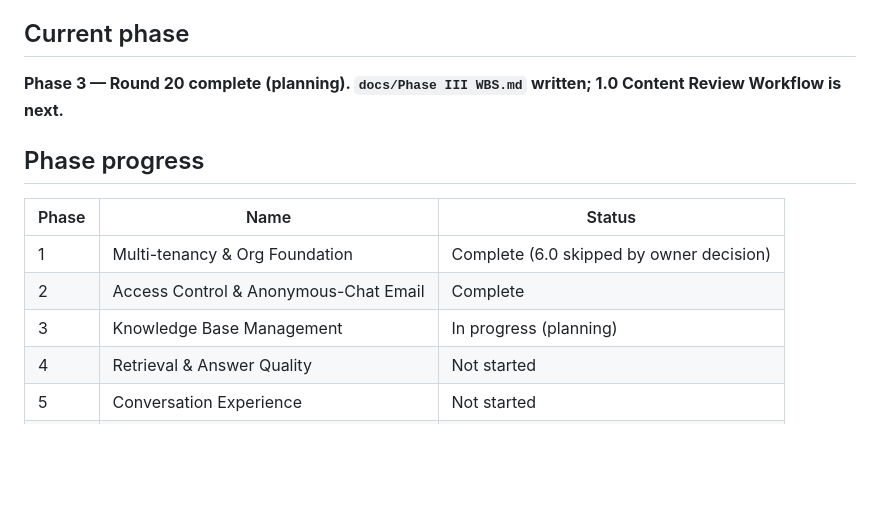
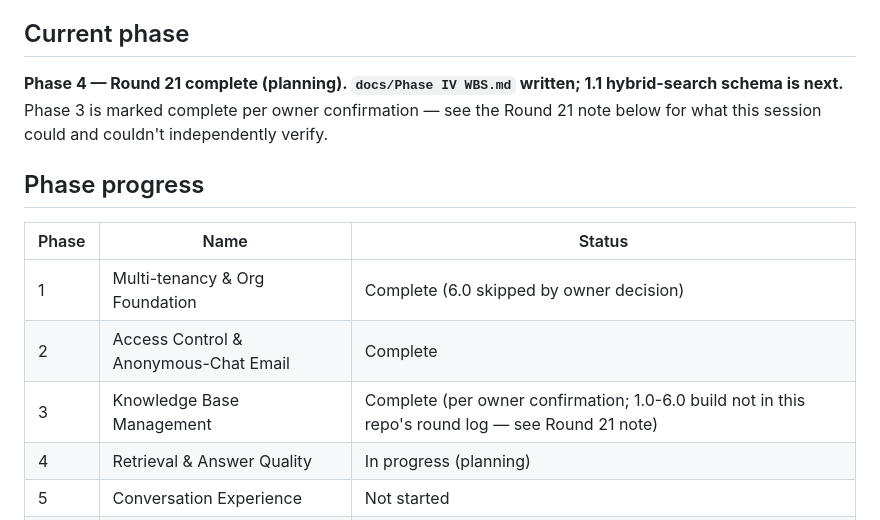
Before and after one commit to BT-Rajan/SupportLM, a Markdown page: docs/STATUS.md, the part around one of its changes. Rendered like a GitHub page; blank space fills up the shorter version.

```diff
--- a/docs/STATUS.md
+++ b/docs/STATUS.md
@@ -5,8 +5,10 @@
 
 ## Current phase
 
-**Phase 3 — Round 20 complete (planning). `docs/Phase III WBS.md`
-written; 1.0 Content Review Workflow is next.**
+**Phase 4 — Round 21 complete (planning). `docs/Phase IV WBS.md`
+written; 1.1 hybrid-search schema is next.** Phase 3 is marked
+complete per owner confirmation — see the Round 21 note below for
+what this session could and couldn't independently verify.
 
 ## Phase progress
 
@@ -14,8 +16,8 @@ written; 1.0 Content Review Workflow is next.**
 |-------|-----------------------------------------|-------------|
 | 1     | Multi-tenancy & Org Foundation           | Complete (6.0 skipped by owner decision) |
 | 2     | Access Control & Anonymous-Chat Email    | Complete    |
-| 3     | Knowledge Base Management                | In progress (planning) |
-| 4     | Retrieval & Answer Quality                | Not started |
+| 3     | Knowledge Base Management                | Complete (per owner confirmation; 1.0-6.0 build not in this repo's round log — see Round 21 note) |
+| 4     | Retrieval & Answer Quality                | In progress (planning) |
 | 5     | Conversation Experience                   | Not started |
 | 6     | Escalation to Service Request (SR)        | Not started |
 | 7     | Analytics & Reporting                     | Not started |
```
Also changed, not shown: other parts of docs/STATUS.md (+54 -4 lines), docs/Phase IV WBS.md (added, +172 -0 lines).
